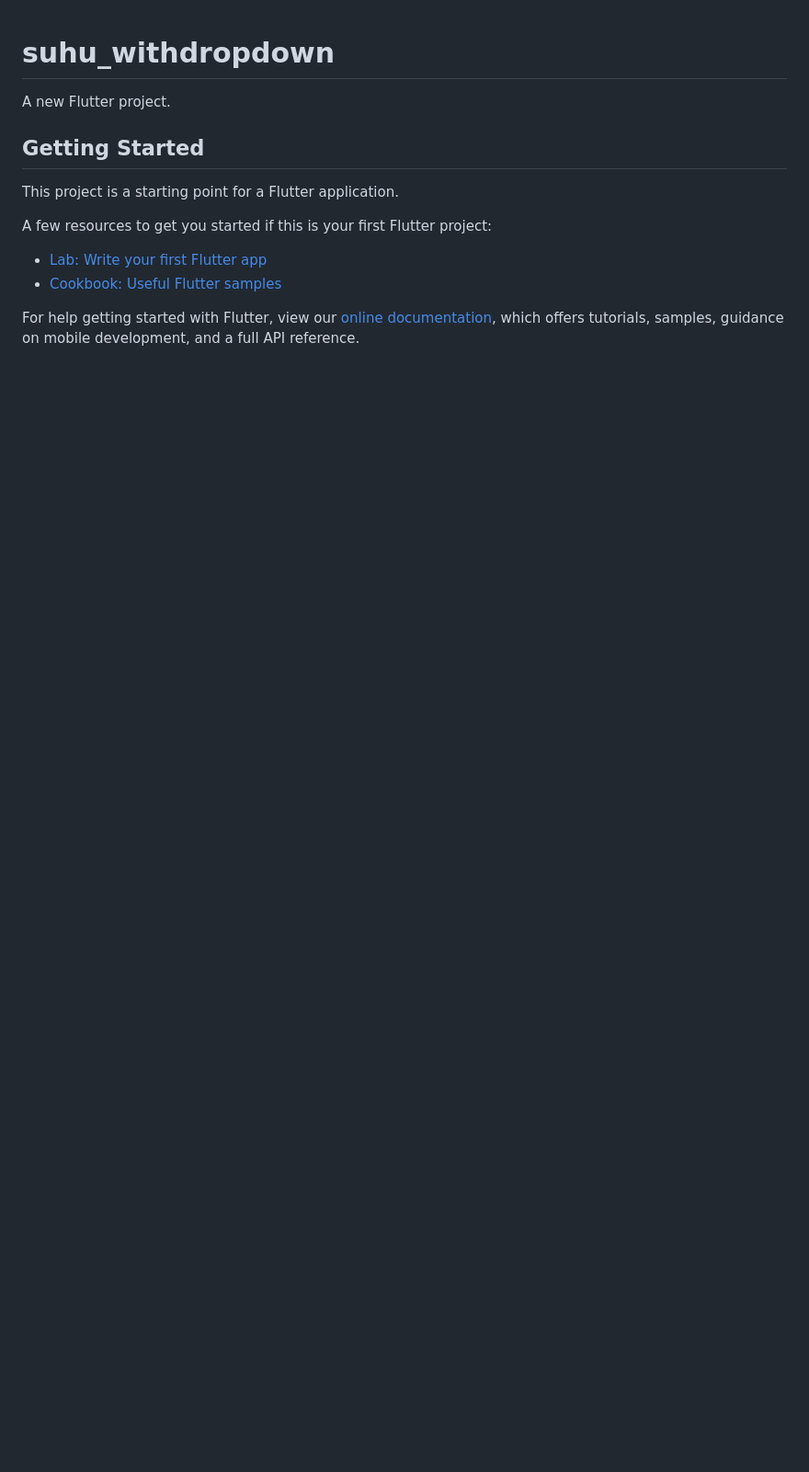
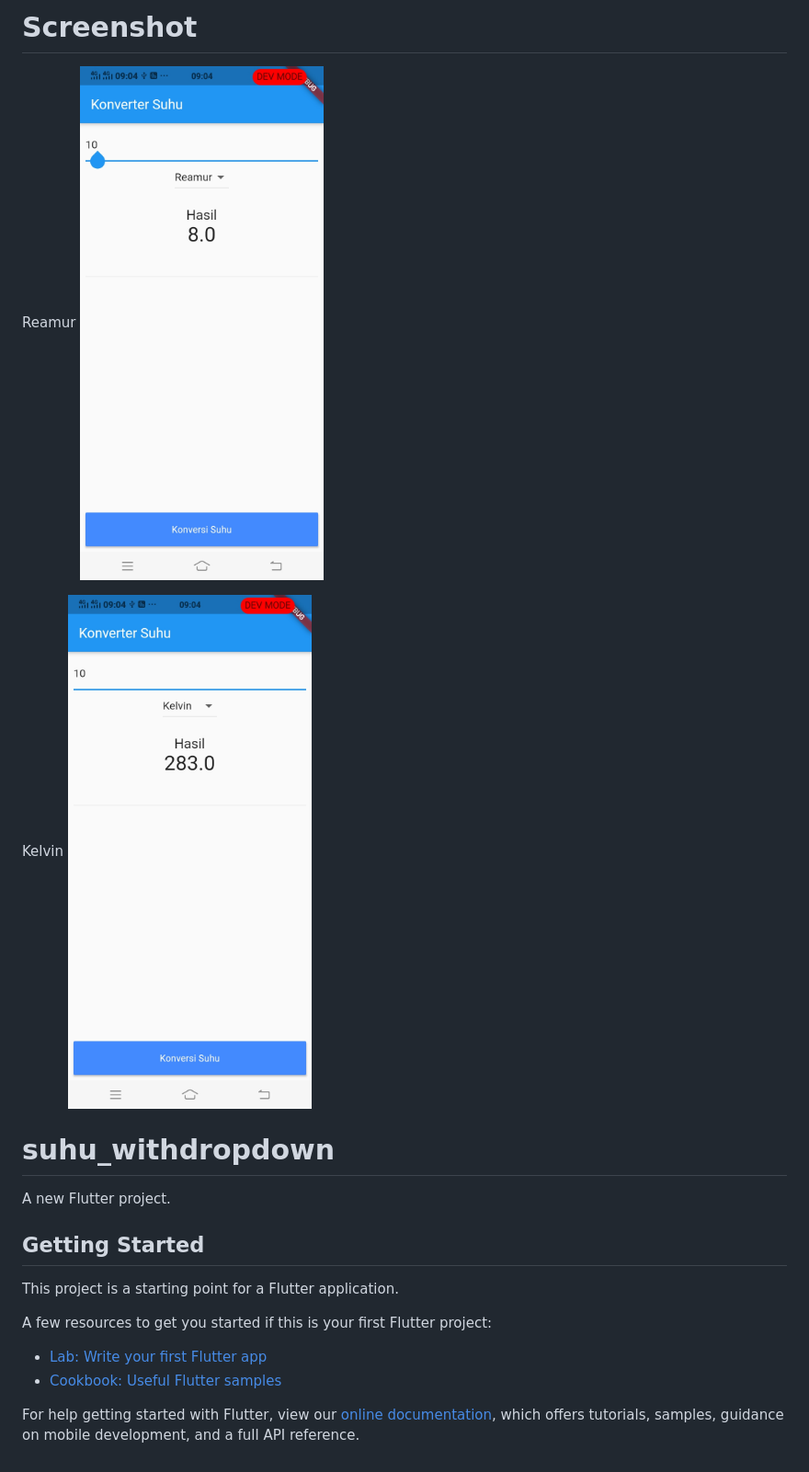
Before and after one commit to sellauno/suhu_withdropdown, a Markdown page: README.md, the part around the change. Shown: that part at 92% size. GitHub-like rendering; pictures changed too: image/kelvin.jpeg (added), image/reamur.jpeg (added); blank space fills up the shorter version.

Commit message:
Screenshot

```diff
--- a/README.md
+++ b/README.md
@@ -1,3 +1,10 @@
+# Screenshot
+Reamur
+![screenshots](image/reamur.jpeg)
+
+Kelvin
+![screenshots](image/kelvin.jpeg)
+
 # suhu_withdropdown
 
 A new Flutter project.
```
Also changed, not shown: 1 other file.
